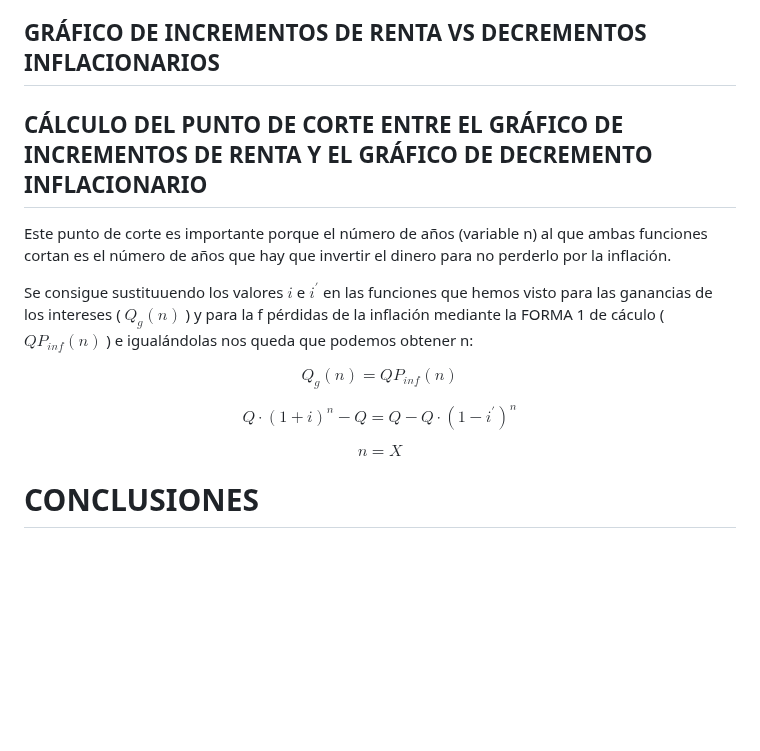
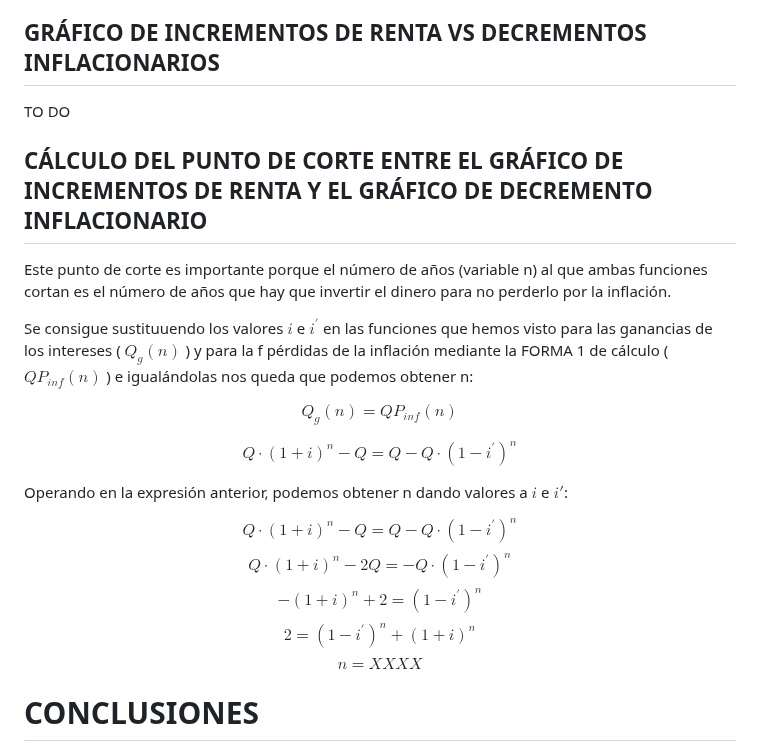
Before and after one commit to blackcub3s/vencerLaInflacion, a Markdown page: README.md, the part around the change. Drawn GitHub-style; blank space fills up the shorter version.

```diff
--- a/README.md
+++ b/README.md
@@ -90,17 +90,25 @@ La idea, pues es vencer la inflación usando instrumentos financieros que nos pe
 
 ## GRÁFICO DE INCREMENTOS DE RENTA VS DECREMENTOS INFLACIONARIOS
 
+TO DO
+
 ## CÁLCULO DEL PUNTO DE CORTE ENTRE EL GRÁFICO DE INCREMENTOS DE RENTA Y EL GRÁFICO DE DECREMENTO INFLACIONARIO
 Este punto de corte es importante porque el número de años (variable n) al que ambas funciones cortan es el número de años que hay que invertir el dinero para no perderlo por la inflación.
 
-Se consigue sustituuendo los valores $i$ e $i^{'}$ en las funciones que hemos visto para las ganancias de los intereses ( $Q_{g}(n)$ ) y para la f pérdidas de la inflación mediante la FORMA 1 de cáculo ( $QP_{inf}(n)$ ) e igualándolas nos queda que podemos obtener n:
+Se consigue sustituuendo los valores $i$ e $i^{'}$ en las funciones que hemos visto para las ganancias de los intereses ( $Q_{g}(n)$ ) y para la f pérdidas de la inflación mediante la FORMA 1 de cálculo ( $QP_{inf}(n)$ ) e igualándolas nos queda que podemos obtener n:
 
 
 $$Q_{g}(n) = QP_{inf}(n)$$
 
 $$Q \cdot (1+i)^n - Q = Q - Q \cdot (1-i^{'})^n$$
 
-$$n = X$$
+Operando en la expresión anterior, podemos obtener n dando valores a $i$ e $i'$:
+
+$$Q \cdot (1+i)^n - Q = Q - Q \cdot (1-i^{'})^n$$
+$$Q \cdot (1+i)^n - 2Q = - Q \cdot (1-i^{'})^n$$
+$$-(1+i)^n + 2 = (1-i^{'})^n$$
+$$2 = (1-i^{'})^n + (1+i)^n $$
+$$n = XXXX$$
 
 
 # CONCLUSIONES
```
